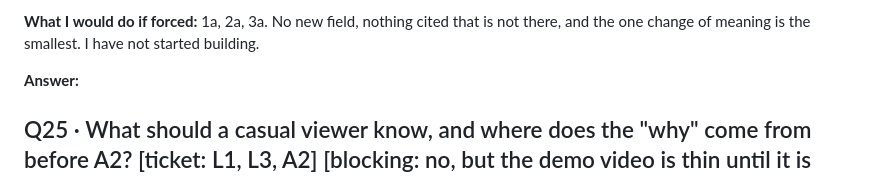
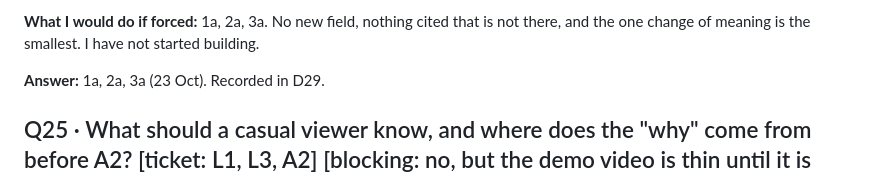
Before and after one commit to Kehindecodes/Matchlens, a Markdown page: docs/QUESTIONS.md, the part around the change. GitHub-like rendering.

```diff
--- a/docs/QUESTIONS.md
+++ b/docs/QUESTIONS.md
@@ -44,7 +44,7 @@ Newest at the top. Kehinde answers inline and moves the resolved ones to `docs/D
 
 **What I would do if forced:** 1a, 2a, 3a. No new field, nothing cited that is not there, and the one change of meaning is the smallest. I have not started building.
 
-**Answer:**
+**Answer:** 1a, 2a, 3a (23 Oct). Recorded in D29.
 
 ## Q25 · What should a casual viewer know, and where does the "why" come from before A2?  [ticket: L1, L3, A2]  [blocking: no, but the demo video is thin until it is answered]
 
```
Also changed, not shown: docs/DECISIONS.md (+8 -2 lines).
